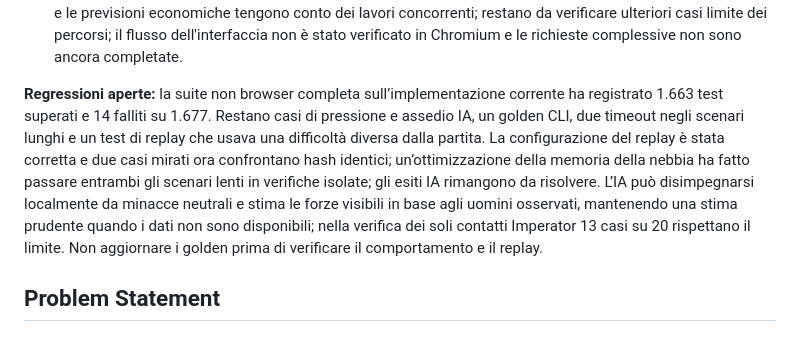
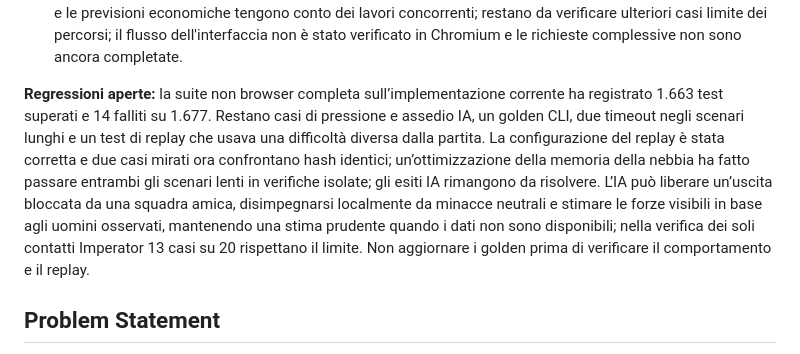
Before and after one commit to AChiabodo/Hannibal-ad-Portas, a Markdown page: docs/map-rework-spec.md, the part around the change. Drawn GitHub-style.

Commit message:
docs: record friendly gate clearance (#76)

```diff
--- a/docs/map-rework-spec.md
+++ b/docs/map-rework-spec.md
@@ -20,7 +20,7 @@
 - **Parziale — acque e attraversamenti:** la generazione produce laghi aggirabili, paludi rallentanti, sorgenti/foci interne e collegamenti occasionali fra fiumi e laghi. I ponti sono percorribili al costo della strada e mostrano un impalcato procedurale orientato alle strade adiacenti; una prima gestione del traffico usa colonna, code e precedenza stimata; il traffico riprende dopo l’allontanamento dei combattenti, la distruzione e la fuga automatica di una squadra; restano da verificare altri casi di congestione, geometria e resa visiva.
 - **Parziale — danni e riparazioni:** comandi, stato osservabile, avanzamento e attesa di passaggi occupati sono introdotti e verificati su Match/Observation; sono presenti controlli HUD, prime decisioni IA, priorità dei lavori e coda condivisa delle richieste non pagate per costruzioni e riparazioni; le richieste bloccate da un assedio mostrano la causa corretta e riprendono dopo la sua fine. Le opere completate hanno resistenza e riparazione, con sospensione della produzione e protezione delle capacità; l'attacco può selezionare opere nemiche visibili e Observation conserva l'ultima condizione osservata. L'approccio cerca un lato raggiungibile e le previsioni economiche tengono conto dei lavori concorrenti; restano da verificare ulteriori casi limite dei percorsi; il flusso dell'interfaccia non è stato verificato in Chromium e le richieste complessive non sono ancora completate.
 
-**Regressioni aperte:** la suite non browser completa sull’implementazione corrente ha registrato 1.663 test superati e 14 falliti su 1.677. Restano casi di pressione e assedio IA, un golden CLI, due timeout negli scenari lunghi e un test di replay che usava una difficoltà diversa dalla partita. La configurazione del replay è stata corretta e due casi mirati ora confrontano hash identici; un’ottimizzazione della memoria della nebbia ha fatto passare entrambi gli scenari lenti in verifiche isolate; gli esiti IA rimangono da risolvere. L’IA può disimpegnarsi localmente da minacce neutrali e stima le forze visibili in base agli uomini osservati, mantenendo una stima prudente quando i dati non sono disponibili; nella verifica dei soli contatti Imperator 13 casi su 20 rispettano il limite. Non aggiornare i golden prima di verificare il comportamento e il replay.
+**Regressioni aperte:** la suite non browser completa sull’implementazione corrente ha registrato 1.663 test superati e 14 falliti su 1.677. Restano casi di pressione e assedio IA, un golden CLI, due timeout negli scenari lunghi e un test di replay che usava una difficoltà diversa dalla partita. La configurazione del replay è stata corretta e due casi mirati ora confrontano hash identici; un’ottimizzazione della memoria della nebbia ha fatto passare entrambi gli scenari lenti in verifiche isolate; gli esiti IA rimangono da risolvere. L’IA può liberare un’uscita bloccata da una squadra amica, disimpegnarsi localmente da minacce neutrali e stimare le forze visibili in base agli uomini osservati, mantenendo una stima prudente quando i dati non sono disponibili; nella verifica dei soli contatti Imperator 13 casi su 20 rispettano il limite. Non aggiornare i golden prima di verificare il comportamento e il replay.
 
 ## Problem Statement
 
```
